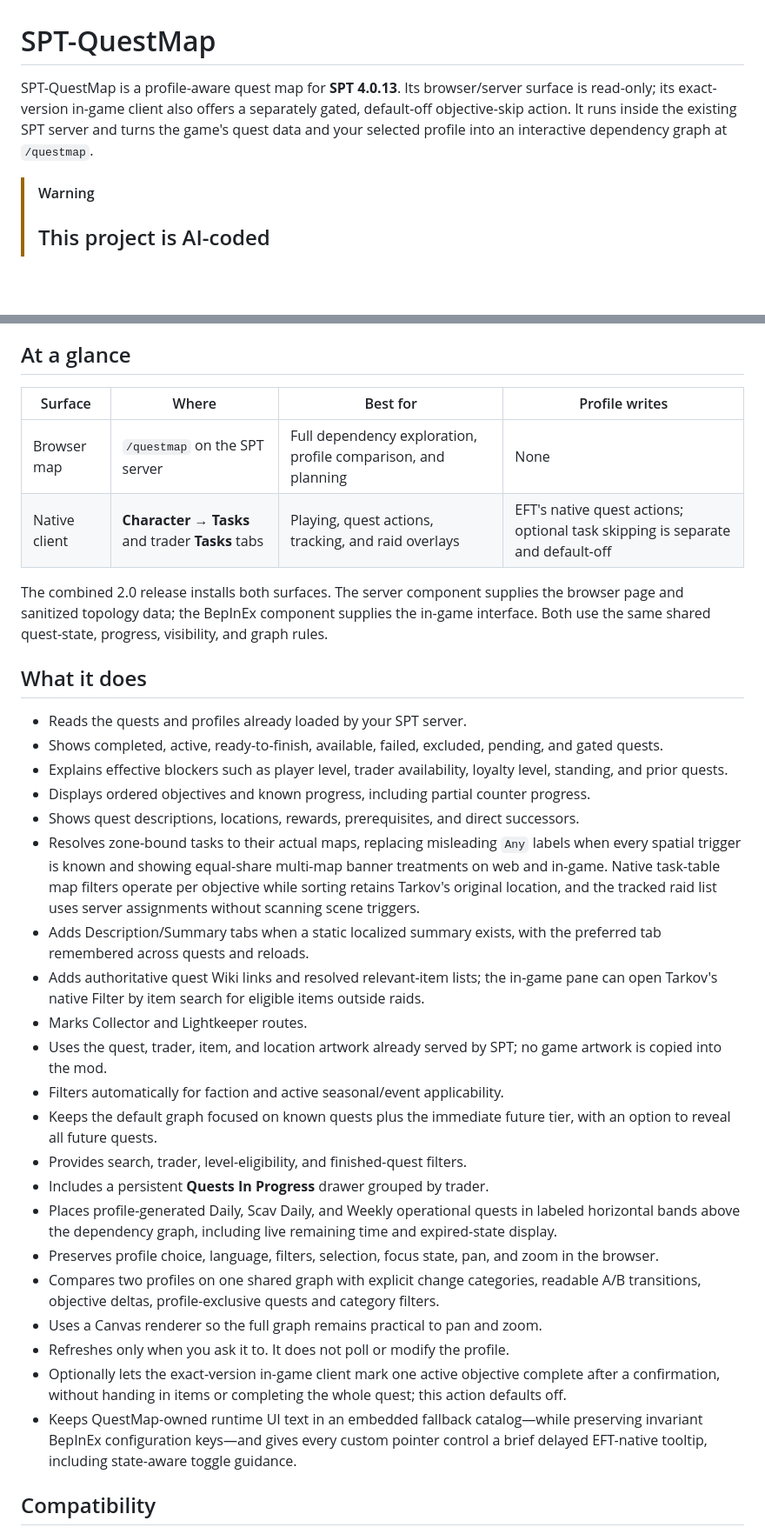
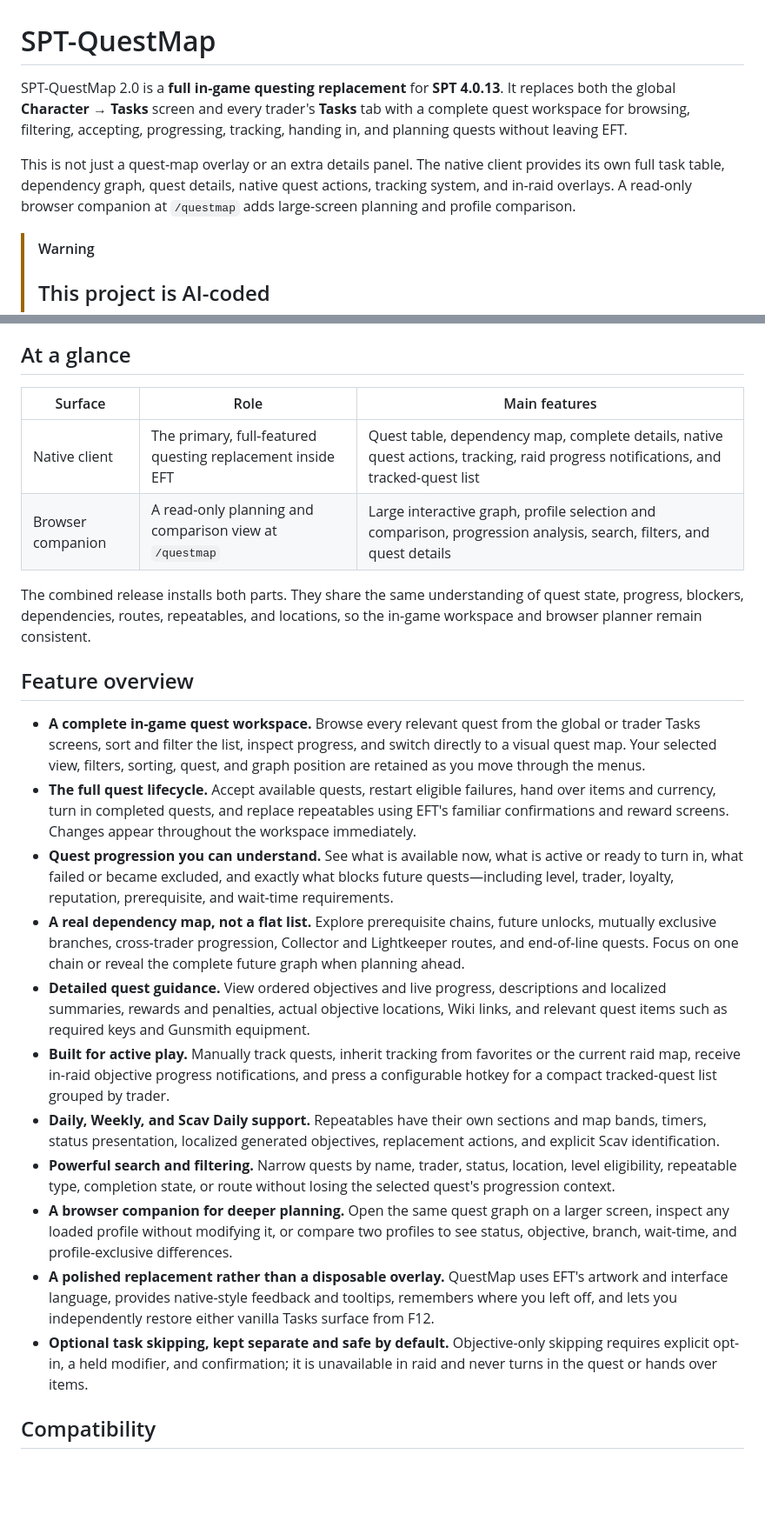
Before and after one commit to rootdarkarchon/SPT-QuestMap, a Markdown page: README.md, 2 parts joined by grey strips. Shown at 87% size. GitHub-like rendering; blank space fills up the shorter version.

Commit message:
update readme again

```diff
--- a/README.md
+++ b/README.md
@@ -1,6 +1,8 @@
 # SPT-QuestMap
 
-SPT-QuestMap is a profile-aware quest map for **SPT 4.0.13**. Its browser/server surface is read-only; its exact-version in-game client also offers a separately gated, default-off objective-skip action. It runs inside the existing SPT server and turns the game's quest data and your selected profile into an interactive dependency graph at `/questmap`.
+SPT-QuestMap 2.0 is a **full in-game questing replacement** for **SPT 4.0.13**. It replaces both the global **Character → Tasks** screen and every trader's **Tasks** tab with a complete quest workspace for browsing, filtering, accepting, progressing, tracking, handing in, and planning quests without leaving EFT.
+
+This is not just a quest-map overlay or an extra details panel. The native client provides its own full task table, dependency graph, quest details, native quest actions, tracking system, and in-raid overlays. A read-only browser companion at `/questmap` adds large-screen planning and profile comparison.
 
 > [!WARNING]
 > ## This project is AI-coded
@@ -13,36 +15,26 @@ SPT-QuestMap is an independent community project. It is not affiliated with or e
 
 ## At a glance
 
-| Surface | Where | Best for | Profile writes |
-| --- | --- | --- | --- |
-| Browser map | `/questmap` on the SPT server | Full dependency exploration, profile comparison, and planning | None |
-| Native client | **Character → Tasks** and trader **Tasks** tabs | Playing, quest actions, tracking, and raid overlays | EFT's native quest actions; optional task skipping is separate and default-off |
+| Surface | Role | Main features |
+| --- | --- | --- |
+| Native client | The primary, full-featured questing replacement inside EFT | Quest table, dependency map, complete details, native quest actions, tracking, raid progress notifications, and tracked-quest list |
+| Browser companion | A read-only planning and comparison view at `/questmap` | Large interactive graph, profile selection and comparison, progression analysis, search, filters, and quest details |
 
-The combined 2.0 release installs both surfaces. The server component supplies the browser page and sanitized topology data; the BepInEx component supplies the in-game interface. Both use the same shared quest-state, progress, visibility, and graph rules.
+The combined release installs both parts. They share the same understanding of quest state, progress, blockers, dependencies, routes, repeatables, and locations, so the in-game workspace and browser planner remain consistent.
 
-## What it does
+## Feature overview
 
-- Reads the quests and profiles already loaded by your SPT server.
-- Shows completed, active, ready-to-finish, available, failed, excluded, pending, and gated quests.
-- Explains effective blockers such as player level, trader availability, loyalty level, standing, and prior quests.
-- Displays ordered objectives and known progress, including partial counter progress.
-- Shows quest descriptions, locations, rewards, prerequisites, and direct successors.
-- Resolves zone-bound tasks to their actual maps, replacing misleading `Any` labels when every spatial trigger is known and showing equal-share multi-map banner treatments on web and in-game. Native task-table map filters operate per objective while sorting retains Tarkov's original location, and the tracked raid list uses server assignments without scanning scene triggers.
-- Adds Description/Summary tabs when a static localized summary exists, with the preferred tab remembered across quests and reloads.
-- Adds authoritative quest Wiki links and resolved relevant-item lists; the in-game pane can open Tarkov's native Filter by item search for eligible items outside raids.
-- Marks Collector and Lightkeeper routes.
-- Uses the quest, trader, item, and location artwork already served by SPT; no game artwork is copied into the mod.
-- Filters automatically for faction and active seasonal/event applicability.
-- Keeps the default graph focused on known quests plus the immediate future tier, with an option to reveal all future quests.
-- Provides search, trader, level-eligibility, and finished-quest filters.
-- Includes a persistent **Quests In Progress** drawer grouped by trader.
-- Places profile-generated Daily, Scav Daily, and Weekly operational quests in labeled horizontal bands above the dependency graph, including live remaining time and expired-state display.
-- Preserves profile choice, language, filters, selection, focus state, pan, and zoom in the browser.
-- Compares two profiles on one shared graph with explicit change categories, readable A/B transitions, objective deltas, profile-exclusive quests and category filters.
-- Uses a Canvas renderer so the full graph remains practical to pan and zoom.
-- Refreshes only when you ask it to. It does not poll or modify the profile.
-- Optionally lets the exact-version in-game client mark one active objective complete after a confirmation, without handing in items or completing the whole quest; this action defaults off.
-- Keeps QuestMap-owned runtime UI text in an embedded fallback catalog—while preserving invariant BepInEx configuration keys—and gives every custom pointer control a brief delayed EFT-native tooltip, including state-aware toggle guidance.
+- **A complete in-game quest workspace.** Browse every relevant quest from the global or trader Tasks screens, sort and filter the list, inspect progress, and switch directly to a visual quest map. Your selected view, filters, sorting, quest, and graph position are retained as you move through the menus.
+- **The full quest lifecycle.** Accept available quests, restart eligible failures, hand over items and currency, turn in completed quests, and replace repeatables using EFT's familiar confirmations and reward screens. Changes appear throughout the workspace immediately.
+- **Quest progression you can understand.** See what is available now, what is active or ready to turn in, what failed or became excluded, and exactly what blocks future quests—including level, trader, loyalty, reputation, prerequisite, and wait-time requirements.
+- **A real dependency map, not a flat list.** Explore prerequisite chains, future unlocks, mutually exclusive branches, cross-trader progression, Collector and Lightkeeper routes, and end-of-line quests. Focus on one chain or reveal the complete future graph when planning ahead.
+- **Detailed quest guidance.** View ordered objectives and live progress, descriptions and localized summaries, rewards and penalties, actual objective locations, Wiki links, and relevant quest items such as required keys and Gunsmith equipment.
+- **Built for active play.** Manually track quests, inherit tracking from favorites or the current raid map, receive in-raid objective progress notifications, and press a configurable hotkey for a compact tracked-quest list grouped by trader.
+- **Daily, Weekly, and Scav Daily support.** Repeatables have their own sections and map bands, timers, status presentation, localized generated objectives, replacement actions, and explicit Scav identification.
+- **Powerful search and filtering.** Narrow quests by name, trader, status, location, level eligibility, repeatable type, completion state, or route without losing the selected quest's progression context.
+- **A browser companion for deeper planning.** Open the same quest graph on a larger screen, inspect any loaded profile without modifying it, or compare two profiles to see status, objective, branch, wait-time, and profile-exclusive differences.
+- **A polished replacement rather than a disposable overlay.** QuestMap uses EFT's artwork and interface language, provides native-style feedback and tooltips, remembers where you left off, and lets you independently restore either vanilla Tasks surface from F12.
+- **Optional task skipping, kept separate and safe by default.** Objective-only skipping requires explicit opt-in, a held modifier, and confirmation; it is unavailable in raid and never turns in the quest or hands over items.
 
 ## Compatibility
 
```
Also changed, not shown: other parts of README.md (+3 -1 lines).
